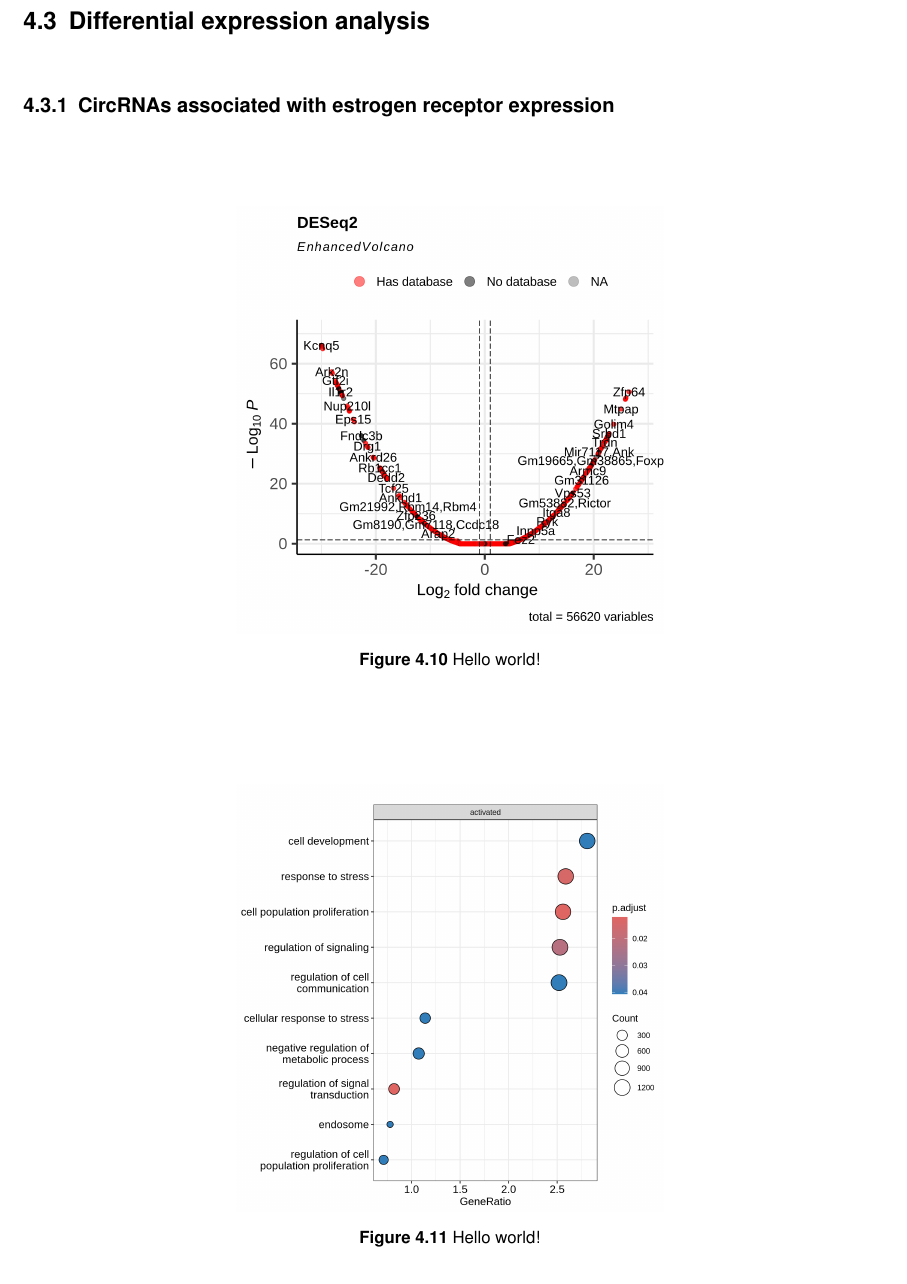
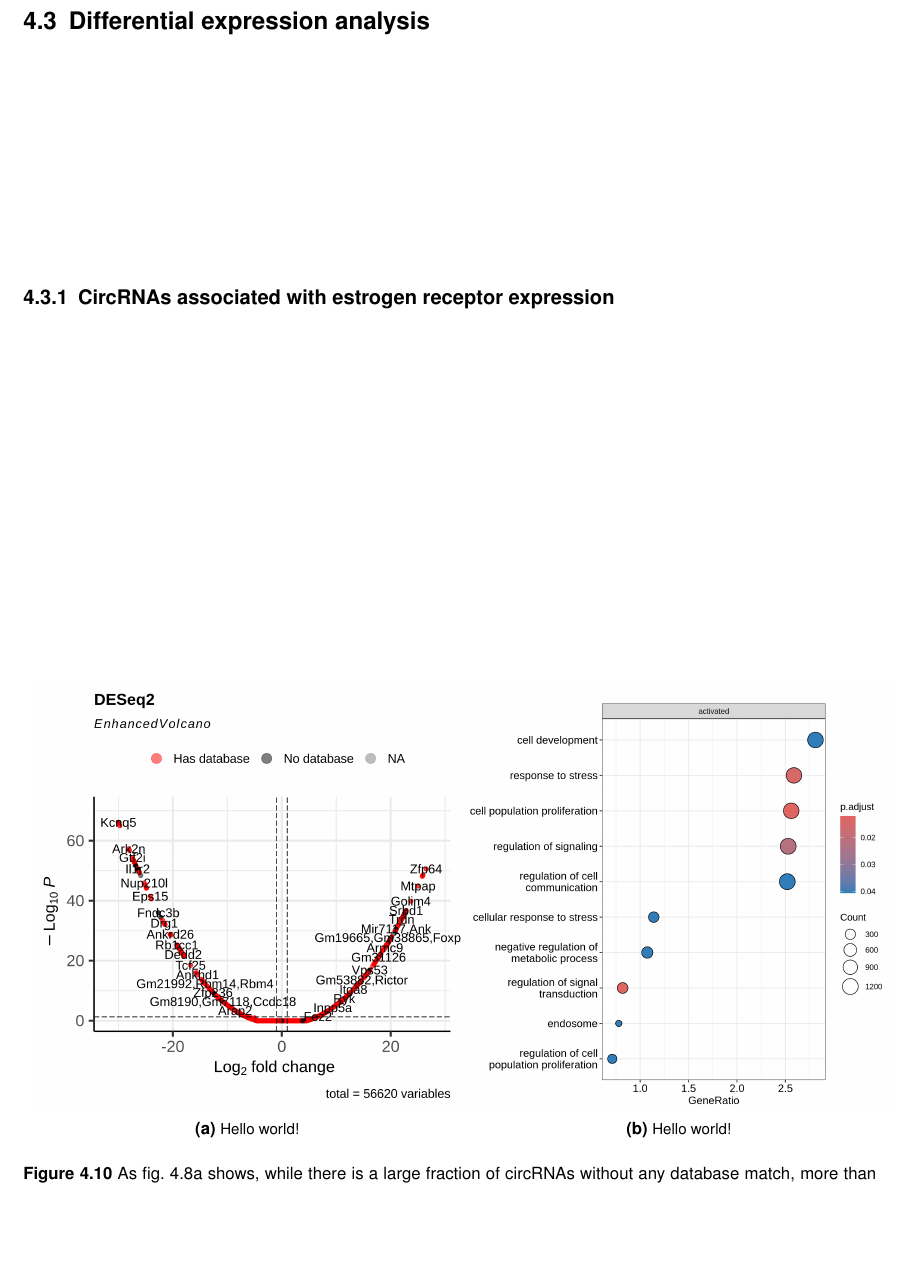
Before and after one commit to nictru/bsc-thesis, a LaTeX thesis (main.tex, which reads chapters/4_results_and_discussion/3_de_analysis.tex): part of page 41 of 61, cut so that both start at the same text, the shorter picture padded with empty space. Compiled offline with pdfLaTeX.

Commit message:
Update esr plot placing

```diff
--- a/chapters/4_results_and_discussion/3_de_analysis.tex
+++ b/chapters/4_results_and_discussion/3_de_analysis.tex
@@ -2,22 +2,34 @@
 
 \subsection{\Glspl{crna} associated with estrogen receptor expression}
 
-\begin{figure}[H]
-    \centering
+\begin{figure}[H] \begin{tabular}{cc}
+        \begin{subfigure}{0.5\textwidth} \centering
 
-    \includegraphics[width=0.5\textwidth]{chapters/4_results_and_discussion/figures/dea/deseq2/esr1/volcano.png}
+            \includegraphics[width=\linewidth]{chapters/4_results_and_discussion/figures/dea/deseq2/esr1/volcano.png}
             \caption{Hello world!
             }
             \label{fig:esr1_volcano}
-\end{figure}
-
-\begin{figure}[H]
+        \end{subfigure}
+        \begin{subfigure}{0.5\textwidth}
             \centering
 
-    \includegraphics[width=0.5\textwidth]{chapters/4_results_and_discussion/figures/dea/deseq2/esr1/dot.png}
+            \includegraphics[width=\linewidth]{chapters/4_results_and_discussion/figures/dea/deseq2/esr1/dot.png}
             \caption{Hello world!
             }
-    \label{fig:go_terms}
+            \label{fig:esr1_go_terms}
+        \end{subfigure} &
+
+    \end{tabular}
+    \caption{As \cref{fig:db_pie} shows, while there is a large fraction of
+        \glspl{crna} without any
+        database match, more than 50\% of detected \glspl{crna} at least one
+        hit.
+        As shown in \cref{fig:db_upset}, most hits are from \gls{circatlas}, which is
+        most likely due to the fact that it is the largest database.
+        While both \gls{cb-m} and \gls{cb-h} have some exclusive hits, the majority of
+        their hits are shared with \gls{circatlas}.
+    }
+    \label{fig:dea_esr1}
 \end{figure}
 
 \subsection{\Glspl{crna} associated with tamoxifen induction}
```
Lines whose indentation alone changed are shown as unchanged.
